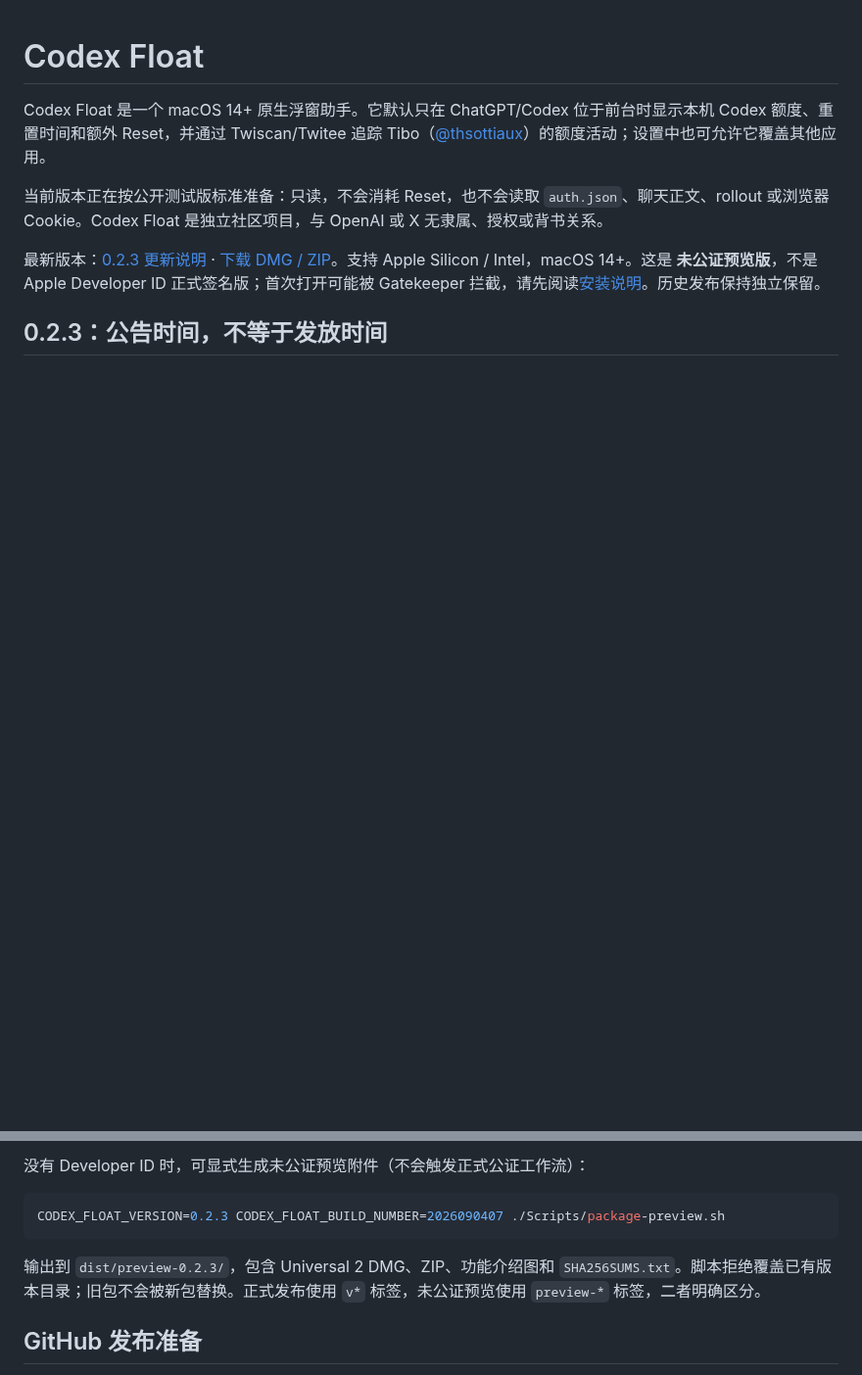
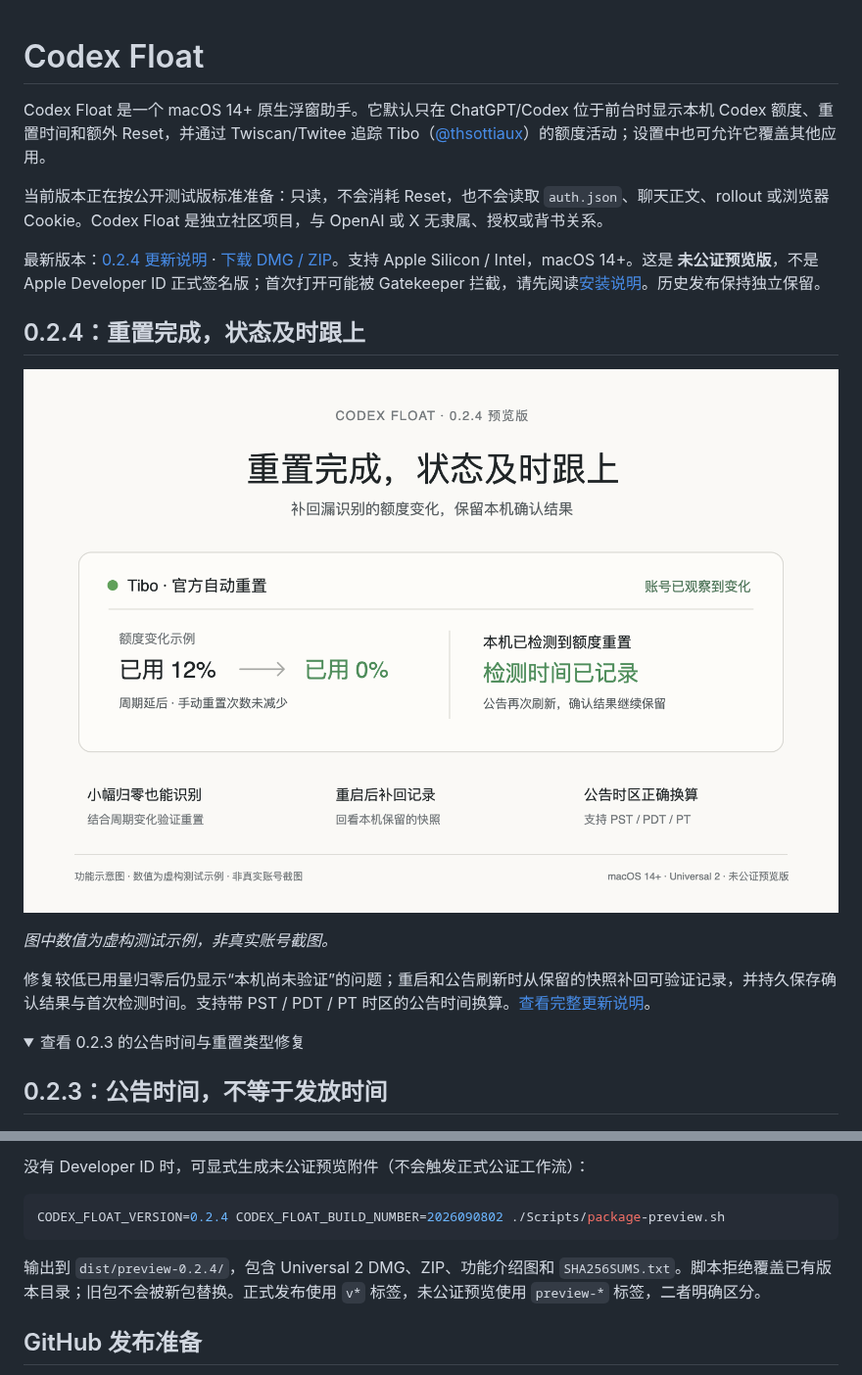
Before and after one commit to AI-Max2000/CodexFloat, a Markdown page: README.md, 2 parts joined by grey strips. Shown at 98% size. Drawn GitHub-style; pictures changed too: docs/Images/codex-float-0.2.4-feature.png (added); folded sections open; blank space fills up the shorter version.

Commit message:
release: publish preview 0.2.4 reset verification fixes

````diff
--- a/README.md
+++ b/README.md
@@ -4,7 +4,18 @@ Codex Float 是一个 macOS 14+ 原生浮窗助手。它默认只在 ChatGPT/Cod
 
 当前版本正在按公开测试版标准准备：只读，不会消耗 Reset，也不会读取 `auth.json`、聊天正文、rollout 或浏览器 Cookie。Codex Float 是独立社区项目，与 OpenAI 或 X 无隶属、授权或背书关系。
 
-最新版本：[0.2.3 更新说明](docs/releases/0.2.3.md) · [下载 DMG / ZIP](https://github.com/AI-Max2000/CodexFloat/releases/tag/preview-0.2.3)。支持 Apple Silicon / Intel，macOS 14+。这是 **未公证预览版**，不是 Apple Developer ID 正式签名版；首次打开可能被 Gatekeeper 拦截，请先阅读[安装说明](docs/releases/INSTALL-PREVIEW.txt)。历史发布保持独立保留。
+最新版本：[0.2.4 更新说明](docs/releases/0.2.4.md) · [下载 DMG / ZIP](https://github.com/AI-Max2000/CodexFloat/releases/tag/preview-0.2.4)。支持 Apple Silicon / Intel，macOS 14+。这是 **未公证预览版**，不是 Apple Developer ID 正式签名版；首次打开可能被 Gatekeeper 拦截，请先阅读[安装说明](docs/releases/INSTALL-PREVIEW.txt)。历史发布保持独立保留。
+
+## 0.2.4：重置完成，状态及时跟上
+
+![功能示意：识别额度重置、保留本机确认结果与检测时间](docs/Images/codex-float-0.2.4-feature.png)
+
+*图中数值为虚构测试示例，非真实账号截图。*
+
+修复较低已用量归零后仍显示“本机尚未验证”的问题；重启和公告刷新时从保留的快照补回可验证记录，并持久保存确认结果与首次检测时间。支持带 PST / PDT / PT 时区的公告时间换算。[查看完整更新说明](docs/releases/0.2.4.md)。
+
+<details>
+<summary>查看 0.2.3 的公告时间与重置类型修复</summary>
 
 ## 0.2.3：公告时间，不等于发放时间
 
@@ -159,10 +172,10 @@ CODEX_FLOAT_NOTARY_PROFILE="codexfloat-notary" \
 没有 Developer ID 时，可显式生成未公证预览附件（不会触发正式公证工作流）：
 
 ```bash
-CODEX_FLOAT_VERSION=0.2.3 CODEX_FLOAT_BUILD_NUMBER=2026090407 ./Scripts/package-preview.sh
+CODEX_FLOAT_VERSION=0.2.4 CODEX_FLOAT_BUILD_NUMBER=2026090802 ./Scripts/package-preview.sh
 ```
 
-输出到 `dist/preview-0.2.3/`，包含 Universal 2 DMG、ZIP、功能介绍图和 `SHA256SUMS.txt`。脚本拒绝覆盖已有版本目录；旧包不会被新包替换。正式发布使用 `v*` 标签，未公证预览使用 `preview-*` 标签，二者明确区分。
+输出到 `dist/preview-0.2.4/`，包含 Universal 2 DMG、ZIP、功能介绍图和 `SHA256SUMS.txt`。脚本拒绝覆盖已有版本目录；旧包不会被新包替换。正式发布使用 `v*` 标签，未公证预览使用 `preview-*` 标签，二者明确区分。
 
 ## GitHub 发布准备
 
````
Also changed, not shown: other parts of README.md (+2 -0 lines), CHANGELOG.md (+8 -0 lines), docs/releases/0.2.4-image-notes.md (added, +10 -0 lines), docs/releases/0.2.4.md (added, +34 -0 lines), 10 other files.
